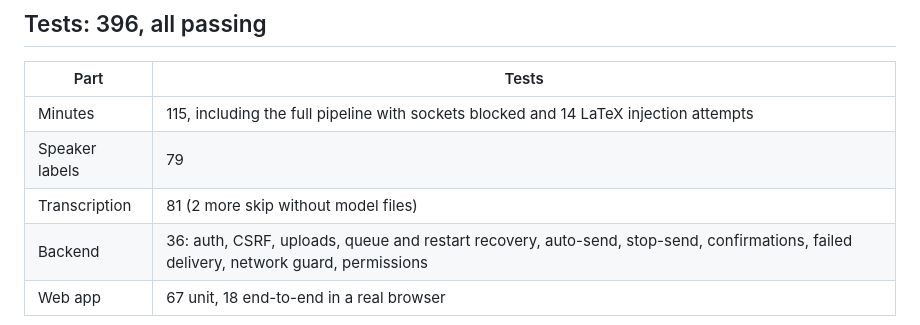
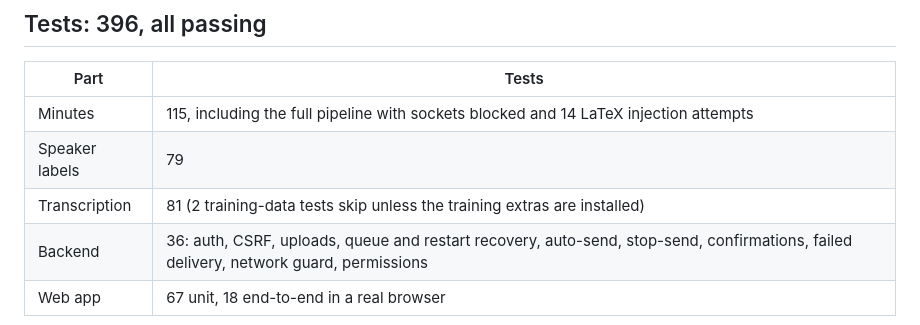
Before and after one commit to foxymadeit/medpark-challenge, a Markdown page: README.md, the part around the change. Drawn GitHub-style.

Commit message:
docs: say why two transcription tests skip

```diff
--- a/README.md
+++ b/README.md
@@ -404,7 +404,7 @@ About 28,000 lines of Python and TypeScript: web app 9,500, transcription
 |---|---|
 | Minutes | 115, including the full pipeline with sockets blocked and 14 LaTeX injection attempts |
 | Speaker labels | 79 |
-| Transcription | 81 (2 more skip without model files) |
+| Transcription | 81 (2 training-data tests skip unless the training extras are installed) |
 | Backend | 36: auth, CSRF, uploads, queue and restart recovery, auto-send, stop-send, confirmations, failed delivery, network guard, permissions |
 | Web app | 67 unit, 18 end-to-end in a real browser |
 
```
